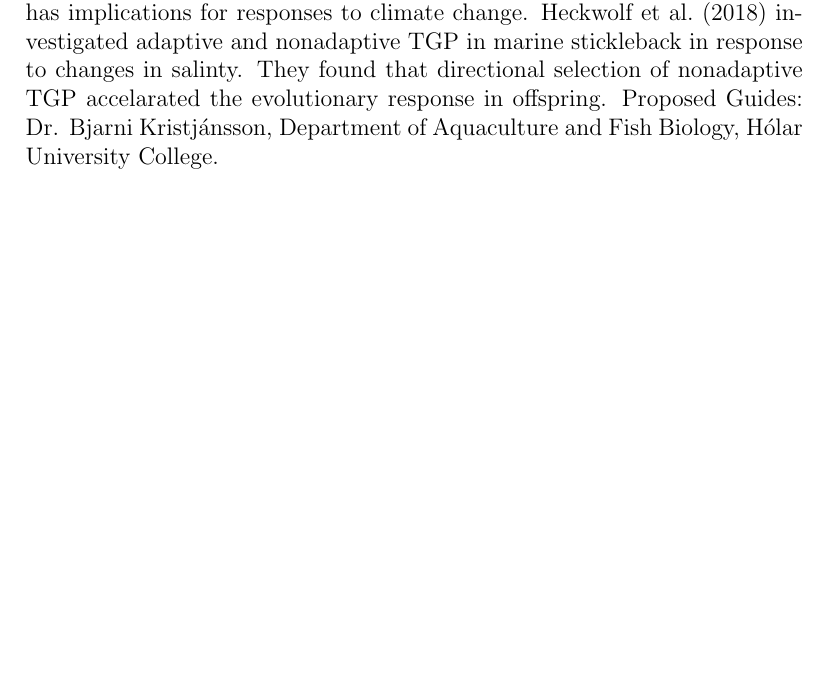
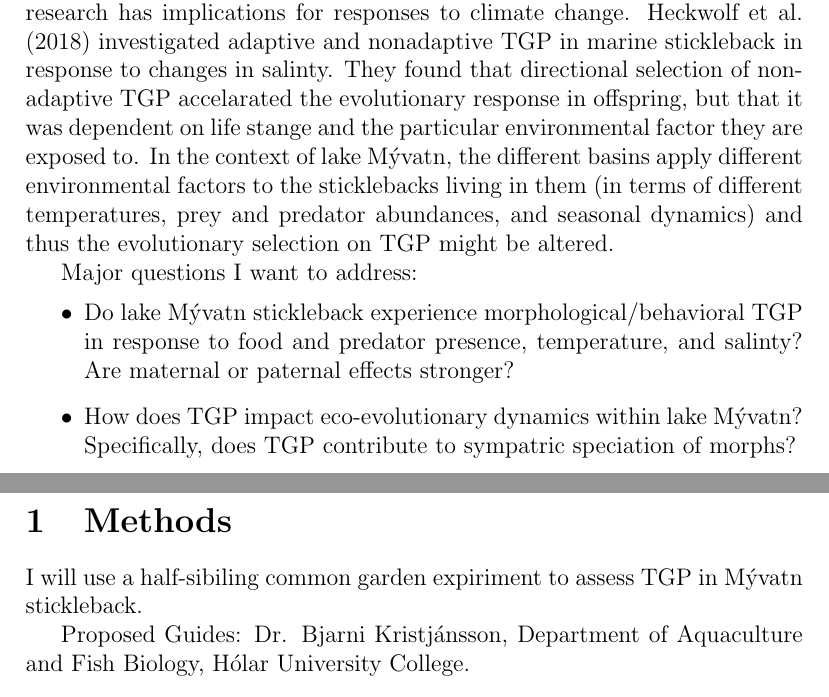
Before and after one commit to Swedwards99/Thesis, a LaTeX thesis (TeX files/mainthesis.tex): part of page 2 of 4 before the commit and two parts of pages 2 and 3 of 4 after it, the two joined at a grey line, cut so that both start at the same text, the shorter picture padded with empty space. Compiled offline with pdfLaTeX.

Commit message:
draft 4/29

```diff
--- a/TeX files/mainthesis.tex
+++ b/TeX files/mainthesis.tex
@@ -1,6 +1,7 @@
 \documentclass[12pt]{extarticle}
 \usepackage[utf8]{inputenc}
 \usepackage{natbib}
+\usepackage{gensymb}
 \bibliographystyle{apa}
 
 \title{Transgenerational Developmental and Behavioral Plasticity of Threespine Stickleback \textit{Gasterosteus aculeatus} of Lake Myvatn, Iceland}
@@ -12,7 +13,18 @@
 \maketitle
 
 \section*{Introduction}
-Much research has been conducted exploring phenotypic plasticity, the ability for an organism to alter its phenotype in response to its environment within its lifetime \citep{Denver2010, Kishida2010, Klemetsen2010}. However, there is increasing interest in so-called transgenerational plasticity (TGP), wherin plastic responses to environmental conditions are passed down to offspring \citep{Hellmann2020, Richter-Boix2014, Bell2019, Shama2014}. This concept holds particular importance in the face of rapid environmental change, because it allows organisms to evolve without relying on actual genetic changes. One of the most well-known model systems for studying plasticity is \textit{Gasterosteus aculeatus}, commonly named the threespine stickleback. Stickleback populations often form species pairs, with two or more morphs coexisting in a single body of water via niche partioning. In lake Myvatn, two morphs exist, the ``mud'' and ``lava'' morphs, defined mainly by habitat type, as well as morphology and behavior \citep{Kristjansson2002, Millet2013}. Different sections of lake Myvatn act as distinct habitats (referred to as the North, South, and (sometimes) East basins), and so the sticklebacks can also be distinguished by habitat of origin \citep{Millet2013, Einarsson2004}. \citet{Millet2013} in particular found that there was a large difference in size between sticklebacks from different habitats, with those of the North basin being larger ($\ge$ 55mm) and of different age classes than those of the South. They posit that these differencee could be due to differences in life history strategies between the populations, or plasticity in response to resources. Interestingly, they also note that North basin stickleback have larger spines than those of the South basin, possibly owing to differences in abundance of gape-limited predators, which occur at rates of up ten times higher in the North basin than the south \citep{Millet2013}. While we know that plasticity in traits does occur in lake Myvatn stickleback, there is little data on whether this plasticity is transgenerational. Indeed, much of the research on TGP in stickleback has been performed on oceanic populations, and thus TGP in freshwater stickleback represents a current gap in our knowledge of the ecology and evolution of these organisms \citep{Shama2014}. Evidence from marine stickleback suggests that TGP does occur, although it varies between populations \citep{Shama2014, Heckwolf2018, Kozak2012}. Research by \citet{Kozak2012} found that TGP led to increased shoaling behavior in response to predators by limnetic morphs of stickleback in British Columbia, while Benthic morphs did not show evidence of TGP. This is particularly interesting the the context of lake M\'yvatn, because as noted above, different subpopulations of stickleback occur in regions with different predator abundances. Particularly in the North basin, where predator abundance is much greater than the South, we could expect to see TGP acting to alter antipredator behavior. Other research has implications for responses to climate change. \citet{Heckwolf2018} investigated adaptive and nonadaptive TGP in marine stickleback in response to changes in salinty. They found that directional selection of nonadaptive TGP accelarated the evolutionary response in offspring.
+Much research has been conducted exploring phenotypic plasticity, the ability for an organism to alter its phenotype in response to its environment within its lifetime \citep{Denver2010, Kishida2010, Klemetsen2010}. However, there is increasing interest in so-called transgenerational plasticity (TGP), wherin plastic responses to environmental conditions are passed down to offspring \citep{Hellmann2020, Richter-Boix2014, Bell2019, Shama2014}. This concept holds particular importance in the face of rapid environmental change, because it allows organisms to evolve without relying on actual genetic changes. One of the most well-known model systems for studying plasticity is \textit{Gasterosteus aculeatus}, commonly named the threespine stickleback. Stickleback populations often form species pairs, with two or more morphs coexisting in a single body of water via niche partioning. In lake Myvatn, two morphs exist, the ``mud'' and ``lava'' morphs, defined mainly by habitat type, as well as morphology and behavior \citep{Kristjansson2002, Millet2013}. Different sections of lake Myvatn act as distinct habitats (referred to as the North, South, and (sometimes) East basins), and so the sticklebacks can also be distinguished by habitat of origin \citep{Millet2013, Einarsson2004}. \citet{Millet2013} in particular found that there was a large difference in size between sticklebacks from different habitats, with those of the North basin being larger ($\ge$ 55mm) and of different age classes than those of the South. They posit that these differencee could be due to differences in life history strategies between the populations, or plasticity in response to resources. Interestingly, they also note that North basin stickleback have larger spines than those of the South basin, possibly owing to differences in abundance of gape-limited predators, which occur at rates of up ten times higher in the North basin than the south \citep{Millet2013}. While we know that plasticity in traits does occur in lake Myvatn stickleback, there is little data on whether this plasticity is transgenerational. Indeed, much of the research on TGP in stickleback has been performed on oceanic populations, and thus TGP in freshwater stickleback represents a current gap in our knowledge of the ecology and evolution of these organisms \citep{Shama2014}. Evidence from marine stickleback suggests that TGP does occur, although it varies between populations \citep{Shama2014, Heckwolf2018, Kozak2012}. Research by \citet{Kozak2012} found that TGP led to increased shoaling behavior in response to predators by limnetic morphs of stickleback in British Columbia, while Benthic morphs did not show evidence of TGP. This is particularly interesting the the context of lake M\'yvatn, because as noted above, different subpopulations of stickleback occur in regions with different predator abundances. Particularly in the North basin, where predator abundance is much greater than the South, we could expect to see TGP acting to alter antipredator behavior. Other research has implications for responses to climate change. \citet{Heckwolf2018} investigated adaptive and nonadaptive TGP in marine stickleback in response to changes in salinty. They found that directional selection of nonadaptive TGP accelarated the evolutionary response in offspring, but that it was dependent on life stange and the particular environmental factor they are exposed to. In the context of lake M\'yvatn, the different basins apply different environmental factors to the sticklebacks living in them (in terms of different temperatures, prey and predator abundances, and seasonal dynamics) and thus the evolutionary selection on TGP might be altered.
+
+Major questions I want to address:
+\begin{itemize}
+ \item Do lake M\'yvatn stickleback experience morphological/behavioral TGP in response to food and predator presence, temperature, and salinty? Are maternal or paternal effects stronger?
+ \item How does TGP impact eco-evolutionary dynamics within lake M\'yvatn? Specifically, does TGP contribute to sympatric speciation of morphs?
+\end{itemize}
+
+
+\section{Methods}
+I will use a half-sibiling common garden expiriment to assess TGP in M\'yvatn stickleback.
+
 Proposed Guides: Dr. Bjarni Kristj\'ansson, Department of Aquaculture and Fish Biology, H\'olar University College.
 \bibliography{mainbib}
 
```
Also changed, not shown: 3 other files.
